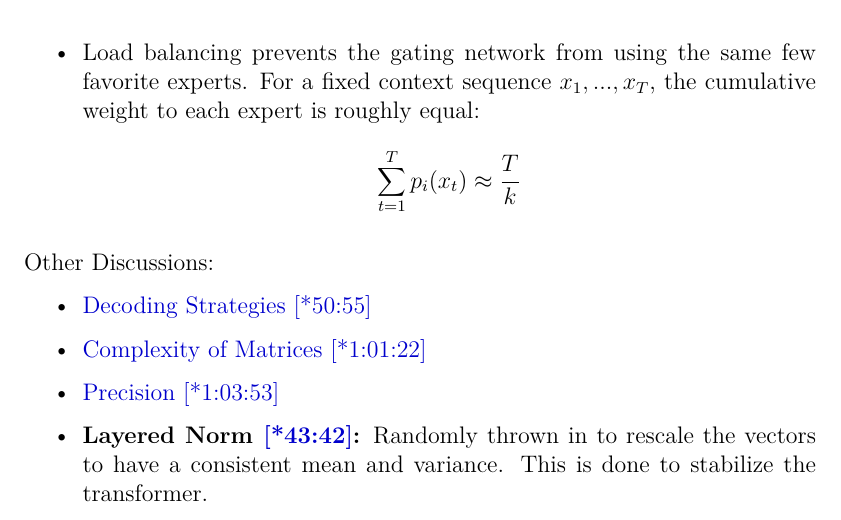
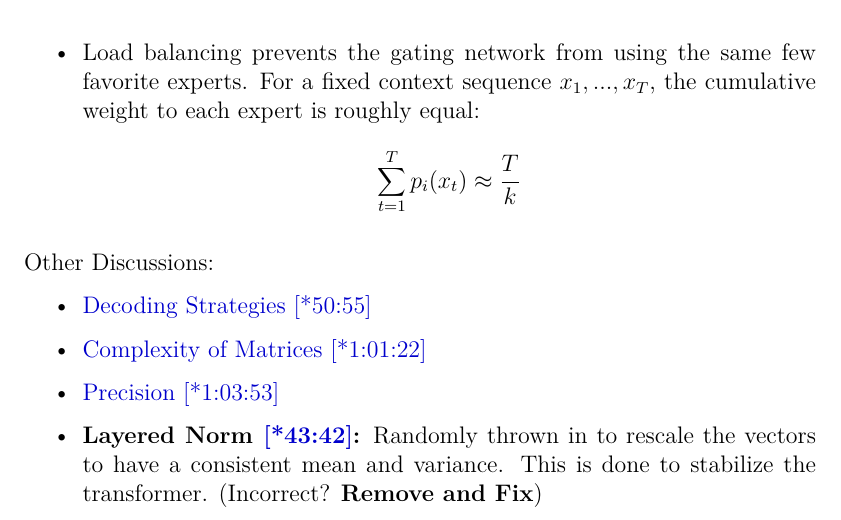
Before and after one commit to SiddCode/CMPUT-653-Notes, a LaTeX document (main.tex): part of page 13 of 15, cut so that both start at the same text. Compiled offline with pdfLaTeX.

Commit message:
Up to Lecture 3

```diff
--- a/main.tex
+++ b/main.tex
@@ -599,7 +599,7 @@ Other Discussions:
     \item \href{https://youtu.be/1u6h3Nm3NvM?si=DPbOrvmmc-rPRJFs&t=3055}{Decoding Strategies [*50:55]}
     \item \href{https://youtu.be/1u6h3Nm3NvM?si=vG1ilQpx0IZ3sRSs&t=3682}{Complexity of Matrices [*1:01:22]}
     \item \href{https://youtu.be/1u6h3Nm3NvM?si=9r417PXiPrKnlHgQ&t=3833}{Precision [*1:03:53]}
-    \item \textbf{Layered Norm \href{https://youtu.be/1u6h3Nm3NvM?si=AD17k53UucXSlnau&t=2622}{[*43:42]}:} Randomly thrown in to rescale the vectors to have a consistent mean and variance. This is done to stabilize the transformer.
+    \item \textbf{Layered Norm \href{https://youtu.be/1u6h3Nm3NvM?si=AD17k53UucXSlnau&t=2622}{[*43:42]}:} Randomly thrown in to rescale the vectors to have a consistent mean and variance. This is done to stabilize the transformer. (Incorrect? \textbf{Remove and Fix})
 \end{itemize}
 
 
```
Also changed, not shown: main.pdf.
